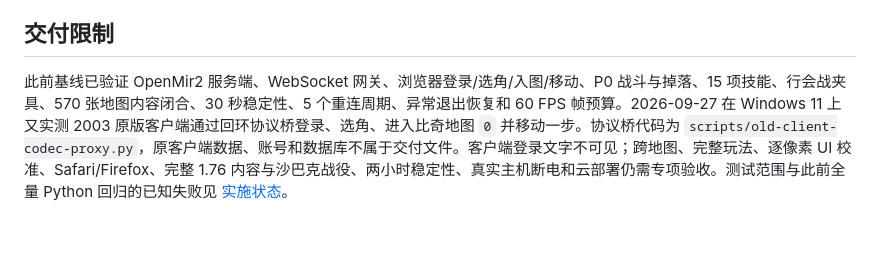
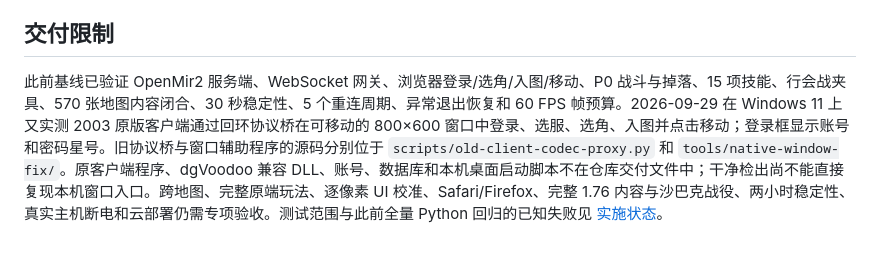
Before and after one commit to leiniaozl229/mir2, a Markdown page: docs/delivery.md, the part around the change. Rendered like a GitHub page.

```diff
--- a/docs/delivery.md
+++ b/docs/delivery.md
@@ -81,4 +81,4 @@ node tools/power_loss_probe.mjs
 
 ## 交付限制
 
-此前基线已验证 OpenMir2 服务端、WebSocket 网关、浏览器登录/选角/入图/移动、P0 战斗与掉落、15 项技能、行会战夹具、570 张地图内容闭合、30 秒稳定性、5 个重连周期、异常退出恢复和 60 FPS 帧预算。2026-09-27 在 Windows 11 上又实测 2003 原版客户端通过回环协议桥登录、选角、进入比奇地图 `0` 并移动一步。协议桥代码为 `scripts/old-client-codec-proxy.py`，原客户端数据、账号和数据库不属于交付文件。客户端登录文字不可见；跨地图、完整玩法、逐像素 UI 校准、Safari/Firefox、完整 1.76 内容与沙巴克战役、两小时稳定性、真实主机断电和云部署仍需专项验收。测试范围与此前全量 Python 回归的已知失败见 [实施状态](implementation-status.md)。
+此前基线已验证 OpenMir2 服务端、WebSocket 网关、浏览器登录/选角/入图/移动、P0 战斗与掉落、15 项技能、行会战夹具、570 张地图内容闭合、30 秒稳定性、5 个重连周期、异常退出恢复和 60 FPS 帧预算。2026-09-29 在 Windows 11 上又实测 2003 原版客户端通过回环协议桥在可移动的 800×600 窗口中登录、选服、选角、入图并点击移动；登录框显示账号和密码星号。旧协议桥与窗口辅助程序的源码分别位于 `scripts/old-client-codec-proxy.py` 和 `tools/native-window-fix/`。原客户端程序、dgVoodoo 兼容 DLL、账号、数据库和本机桌面启动脚本不在仓库交付文件中；干净检出尚不能直接复现本机窗口入口。跨地图、完整原端玩法、逐像素 UI 校准、Safari/Firefox、完整 1.76 内容与沙巴克战役、两小时稳定性、真实主机断电和云部署仍需专项验收。测试范围与此前全量 Python 回归的已知失败见 [实施状态](implementation-status.md)。
```
Also changed, not shown: README.md (+1 -1 lines), docs/implementation-status.md (+1 -1 lines).
